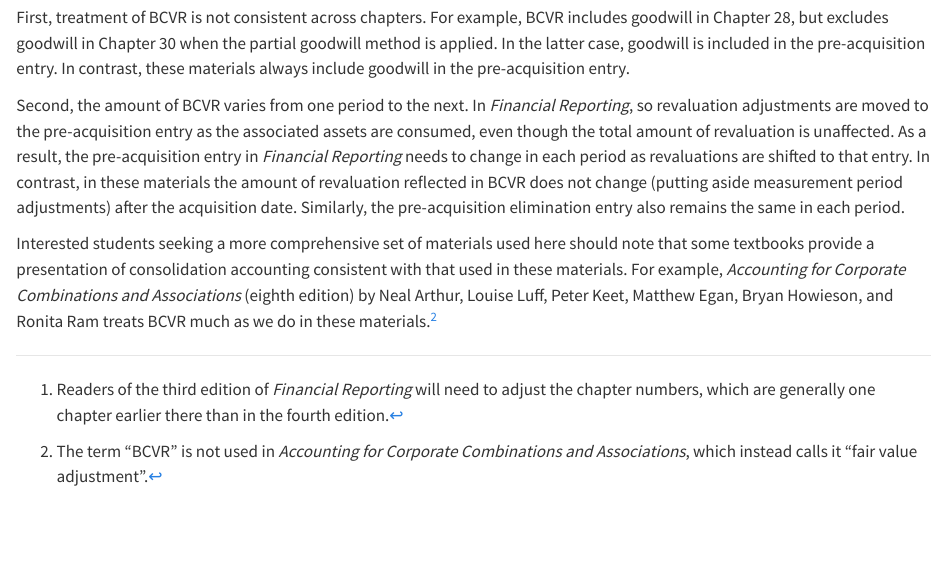
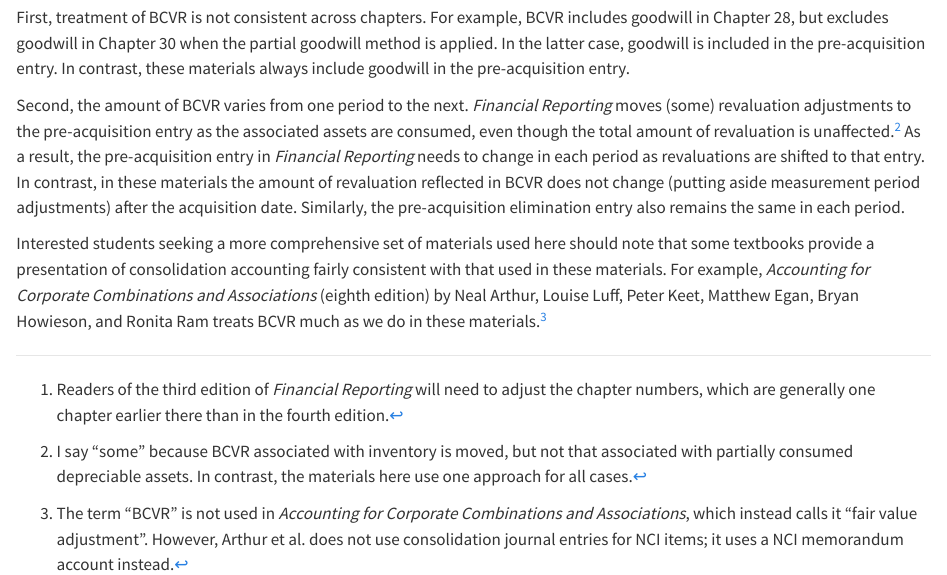
Before and after one commit to iangow/consol, a Quarto document (index.qmd): the page in a window 1100 px wide, from 510 px down. Rendered offline with R 4.5, knitr and Pandoc in place of Quarto, with nearby package versions.

Commit message:
Fixes to index.qmd.

```diff
--- a/index.qmd
+++ b/index.qmd
@@ -25,10 +25,10 @@
 In contrast, these materials always include goodwill in the pre-acquisition entry.
 
 Second, the amount of BCVR varies from one period to the next.
-In *Financial Reporting*, so revaluation adjustments are moved to the pre-acquisition entry as the associated assets are consumed, even though the total amount of revaluation is unaffected.
+*Financial Reporting* moves (some) revaluation adjustments to the pre-acquisition entry as the associated assets are consumed, even though the total amount of revaluation is unaffected.^[I say "some" because BCVR associated with inventory is moved, but not that associated with partially consumed depreciable assets. In contrast, the materials here use one approach for all cases.]
 As a result, the pre-acquisition entry in *Financial Reporting* needs to change in each period as revaluations are shifted to that entry.
 In contrast, in these materials the amount of revaluation reflected in BCVR does not change (putting aside measurement period adjustments) after the acquisition date.
 Similarly, the pre-acquisition elimination entry also remains the same in each period.
 
-Interested students seeking a more comprehensive set of materials used here should note that some textbooks provide a presentation of consolidation accounting consistent with that used in these materials.
-For example, *Accounting for Corporate Combinations and Associations* (eighth edition) by Neal Arthur, Louise Luff, Peter Keet, Matthew Egan, Bryan Howieson, and Ronita Ram treats BCVR much as we do in these materials.^[The term "BCVR" is not used in *Accounting for Corporate Combinations and Associations*, which instead calls it "fair value adjustment".]
+Interested students seeking a more comprehensive set of materials used here should note that some textbooks provide a presentation of consolidation accounting fairly consistent with that used in these materials.
+For example, *Accounting for Corporate Combinations and Associations* (eighth edition) by Neal Arthur, Louise Luff, Peter Keet, Matthew Egan, Bryan Howieson, and Ronita Ram treats BCVR much as we do in these materials.^[The term "BCVR" is not used in *Accounting for Corporate Combinations and Associations*, which instead calls it "fair value adjustment". However, Arthur et al. does not use consolidation journal entries for NCI items; it uses a NCI memorandum account instead.]
```
Also changed, not shown: index.qmd (2 more changed lines).
